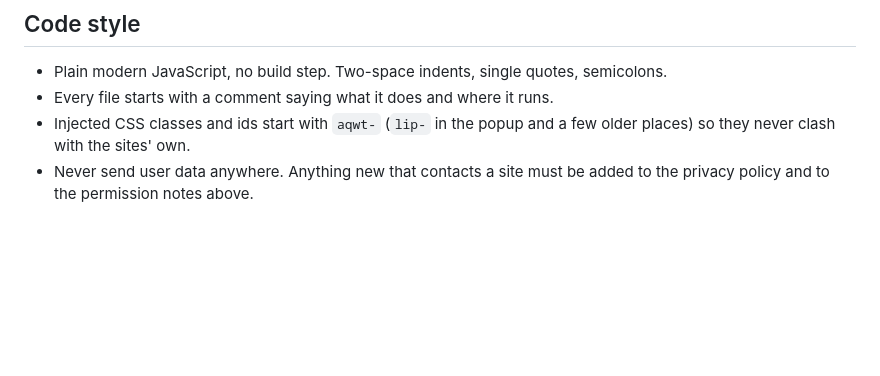
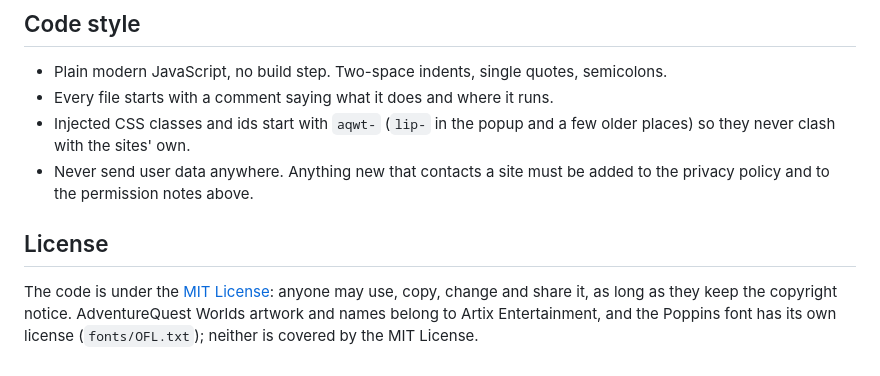
Before and after one commit to andreassolli/aqw-lodestar, a Markdown page: README.md, the part around one of its changes. Rendered like a GitHub page; blank space fills up the shorter version.

```diff
--- a/README.md
+++ b/README.md
@@ -409,3 +409,10 @@ for anything shown at icon size) and use `ext.runtime.getURL('icons/…')`.
   older places) so they never clash with the sites' own.
 - Never send user data anywhere. Anything new that contacts a site must be added
   to the privacy policy and to the permission notes above.
+
+## License
+
+The code is under the [MIT License](LICENSE): anyone may use, copy, change and
+share it, as long as they keep the copyright notice. AdventureQuest Worlds
+artwork and names belong to Artix Entertainment, and the Poppins font has its
+own license (`fonts/OFL.txt`); neither is covered by the MIT License.
```
Also changed, not shown: other parts of README.md (+1 -1 lines).
